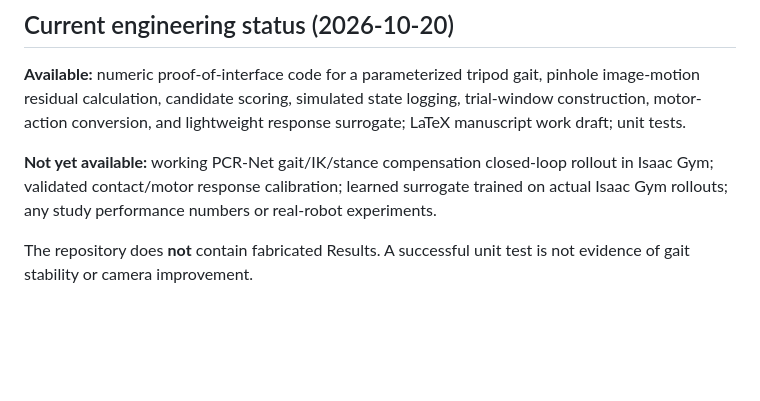
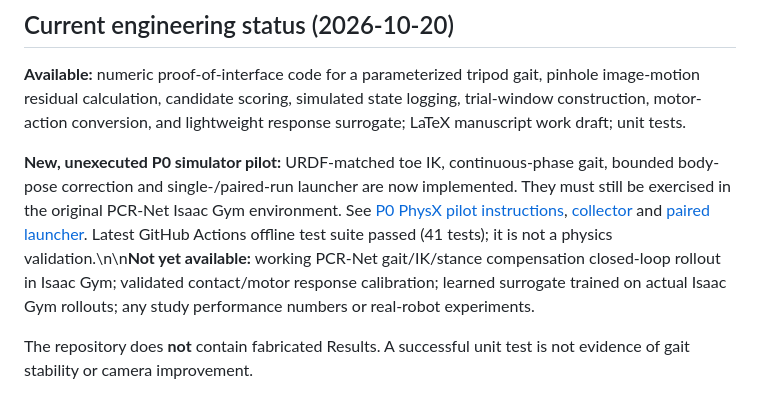
Before and after one commit to huxiaoyi-ovo/hexapod-camera-stability, a Markdown page: README.md, the part around the change. Rendered like a GitHub page; blank space fills up the shorter version.

Commit message:
docs: distinguish implemented PhysX pilot from measured rollouts and record passing CI

```diff
--- a/README.md
+++ b/README.md
@@ -23,7 +23,7 @@ The two working technical contributions are (1) gait-conditioned prediction of d
 
 **Available:** numeric proof-of-interface code for a parameterized tripod gait, pinhole image-motion residual calculation, candidate scoring, simulated state logging, trial-window construction, motor-action conversion, and lightweight response surrogate; LaTeX manuscript work draft; unit tests.
 
-**Not yet available:** working PCR-Net gait/IK/stance compensation closed-loop rollout in Isaac Gym; validated contact/motor response calibration; learned surrogate trained on actual Isaac Gym rollouts; any study performance numbers or real-robot experiments.
+**New, unexecuted P0 simulator pilot:** URDF-matched toe IK, continuous-phase gait, bounded body-pose correction and single-/paired-run launcher are now implemented. They must still be exercised in the original PCR-Net Isaac Gym environment. See [P0 PhysX pilot instructions](docs/23_PCR_PHYSX_PILOT.md), [collector](integration/pcrnet/collect_camera_stable_gaits.py) and [paired launcher](scripts/run_pcr_paired_pilot.py). Latest GitHub Actions offline test suite passed (41 tests); it is not a physics validation.\n\n**Not yet available:** working PCR-Net gait/IK/stance compensation closed-loop rollout in Isaac Gym; validated contact/motor response calibration; learned surrogate trained on actual Isaac Gym rollouts; any study performance numbers or real-robot experiments.
 
 The repository does **not** contain fabricated Results. A successful unit test is not evidence of gait stability or camera improvement.
 
```
